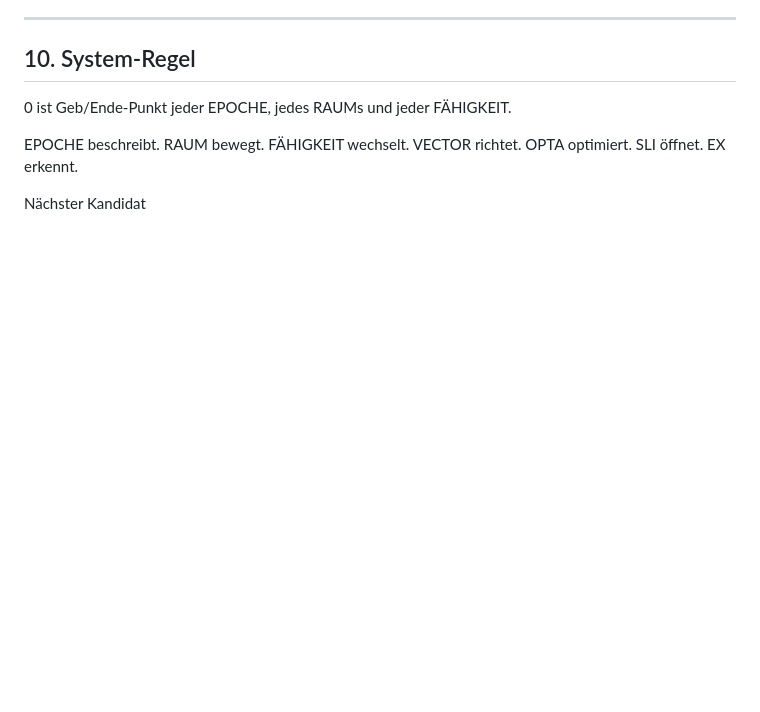
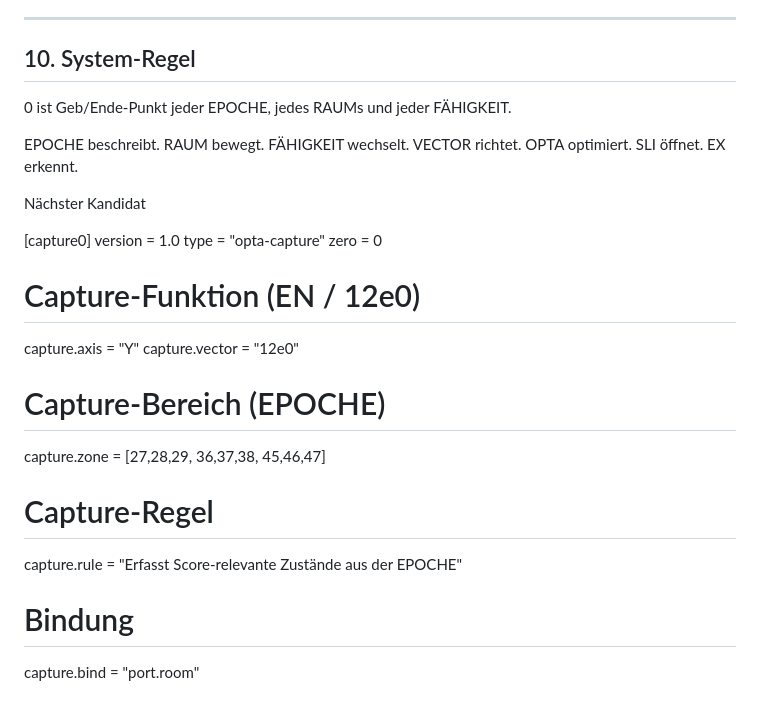
Before and after one commit to iki1uc/DE, a Markdown page: README.md, the part around the change. Rendered like a GitHub page; blank space fills up the shorter version.

```diff
--- a/README.md
+++ b/README.md
@@ -171,3 +171,21 @@ SLI öffnet.
 EX erkennt.
 
 Nächster Kandidat
+
+[capture0]
+version = 1.0
+type = "opta-capture"
+zero = 0
+
+# Capture-Funktion (EN / 12e0)
+capture.axis   = "Y"
+capture.vector = "12e0"
+
+# Capture-Bereich (EPOCHE)
+capture.zone = [27,28,29, 36,37,38, 45,46,47]
+
+# Capture-Regel
+capture.rule = "Erfasst Score-relevante Zustände aus der EPOCHE"
+
+# Bindung
+capture.bind = "port.room"
```
